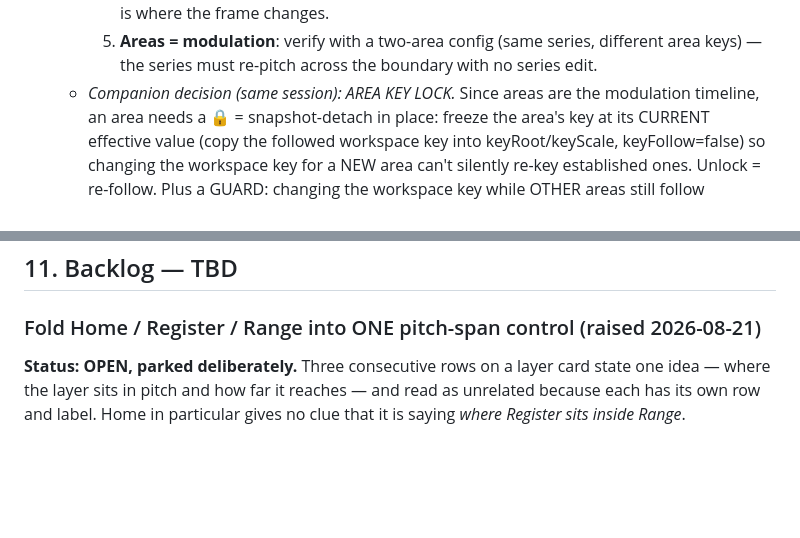
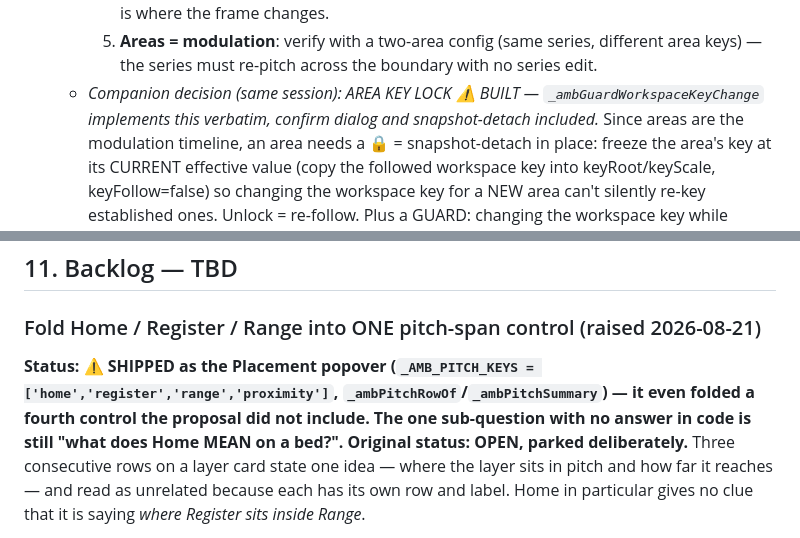
Before and after one commit to mikebluz/gdrive-player-ai, a Markdown page: docs/bloom-layer-model.md, 2 parts joined by grey strips. Drawn GitHub-style; blank space fills up the shorter version.

```diff
--- a/docs/bloom-layer-model.md
+++ b/docs/bloom-layer-model.md
@@ -683,7 +697,7 @@ unmappable feature → migration can be additive.
        (already shipped) is where the frame changes.
     5. **Areas = modulation**: verify with a two-area config (same series, different
        area keys) — the series must re-pitch across the boundary with no series edit.
-  - *Companion decision (same session): AREA KEY LOCK.* Since areas are the
+  - *Companion decision (same session): AREA KEY LOCK ⚠️ BUILT — `_ambGuardWorkspaceKeyChange` implements this verbatim, confirm dialog and snapshot-detach included.* Since areas are the
     modulation timeline, an area needs a 🔒 = snapshot-detach in place: freeze the
     area's key at its CURRENT effective value (copy the followed workspace key into
     keyRoot/keyScale, keyFollow=false) so changing the workspace key for a NEW area
@@ -763,7 +777,7 @@ C-track discipline).
 
 ### Fold Home / Register / Range into ONE pitch-span control (raised 2026-08-21)
 
-**Status: OPEN, parked deliberately.** Three consecutive rows on a layer card
+**Status: ⚠️ SHIPPED as the **Placement** popover (`_AMB_PITCH_KEYS = ['home','register','range','proximity']`, `_ambPitchRowOf`/`_ambPitchSummary`) — it even folded a fourth control the proposal did not include. The one sub-question with no answer in code is still "what does Home MEAN on a bed?". Original status: OPEN, parked deliberately.** Three consecutive rows on a layer card
 state one idea — where the layer sits in pitch and how far it reaches — and read
 as unrelated because each has its own row and label. Home in particular gives no
 clue that it is saying *where Register sits inside Range*.
```
Also changed, not shown: other parts of docs/bloom-layer-model.md (+17 -3 lines).
